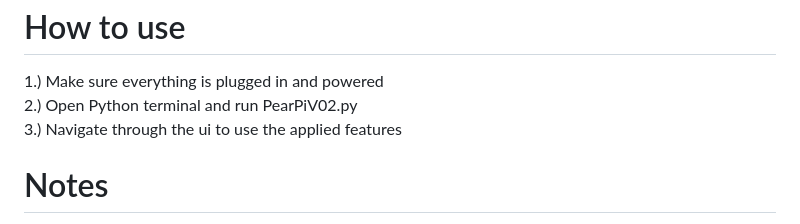
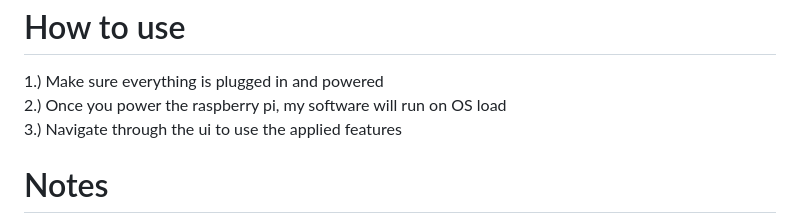
Before and after one commit to RileyMoore01/ImageConversion, a Markdown page: README.md, the part around the change. Rendered like a GitHub page.

```diff
--- a/README.md
+++ b/README.md
@@ -1,6 +1,6 @@
 <h1>How to use</h1>
 1.) Make sure everything is plugged in and powered <br />
-2.) Open Python terminal and run PearPiV02.py <br />
+2.) Once you power the raspberry pi, my software will run on OS load<br />
 3.) Navigate through the ui to use the applied features <br />
 
 <h1>Notes</h1>
```
